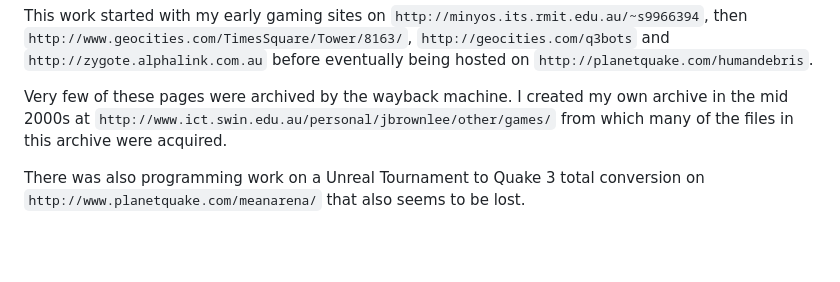
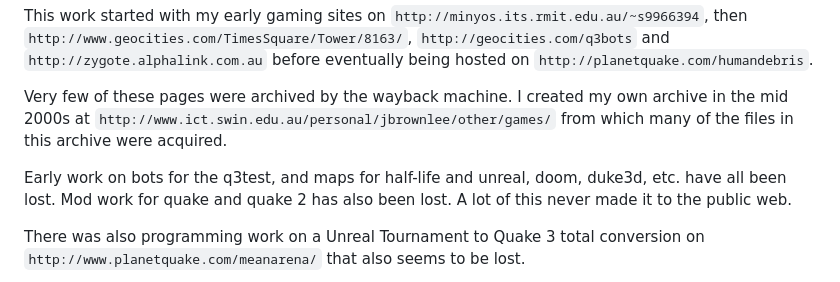
Before and after one commit to Jason2Brownlee/HumanDebrisArchive, a Markdown page: README.md, the part around the change. GitHub-like rendering; blank space fills up the shorter version.

Commit message:
Added comment

```diff
--- a/README.md
+++ b/README.md
@@ -5,6 +5,8 @@ This project is an archive of the Human Debris project, a collection of maps, mo
 This work started with my early gaming sites on `http://minyos.its.rmit.edu.au/~s9966394`, then `http://www.geocities.com/TimesSquare/Tower/8163/`, `http://geocities.com/q3bots` and `http://zygote.alphalink.com.au` before eventually being hosted on `http://planetquake.com/humandebris`.
 
 Very few of these pages were archived by the wayback machine. I created my own archive in the mid 2000s at `http://www.ict.swin.edu.au/personal/jbrownlee/other/games/` from which many of the files in this archive were acquired.
+
+Early work on bots for the q3test, and maps for half-life and unreal, doom, duke3d, etc. have all been lost. Mod work for quake and quake 2 has also been lost. A lot of this never made it to the public web.
 
 There was also programming work on a Unreal Tournament to Quake 3 total conversion on `http://www.planetquake.com/meanarena/` that also seems to be lost.
 
```
